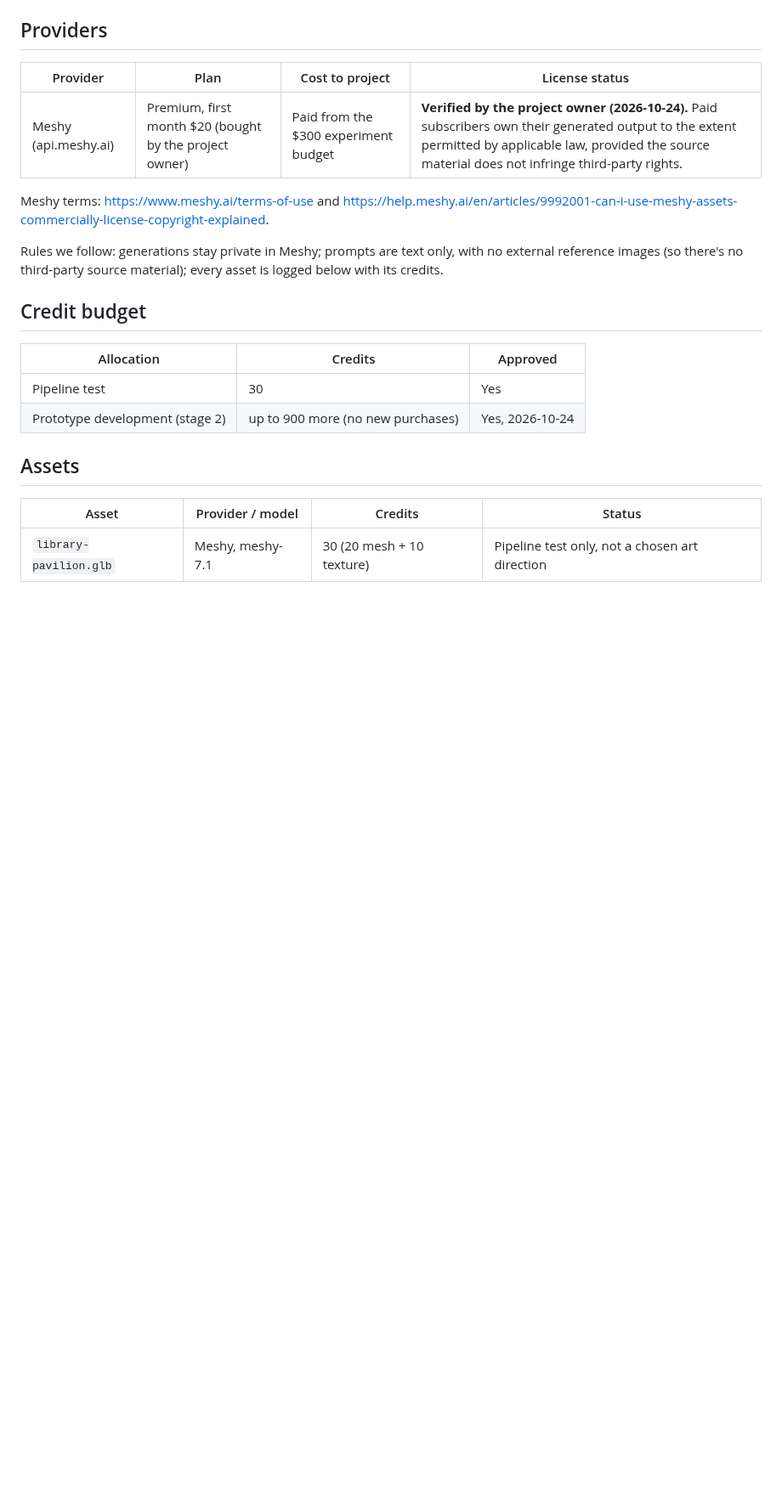
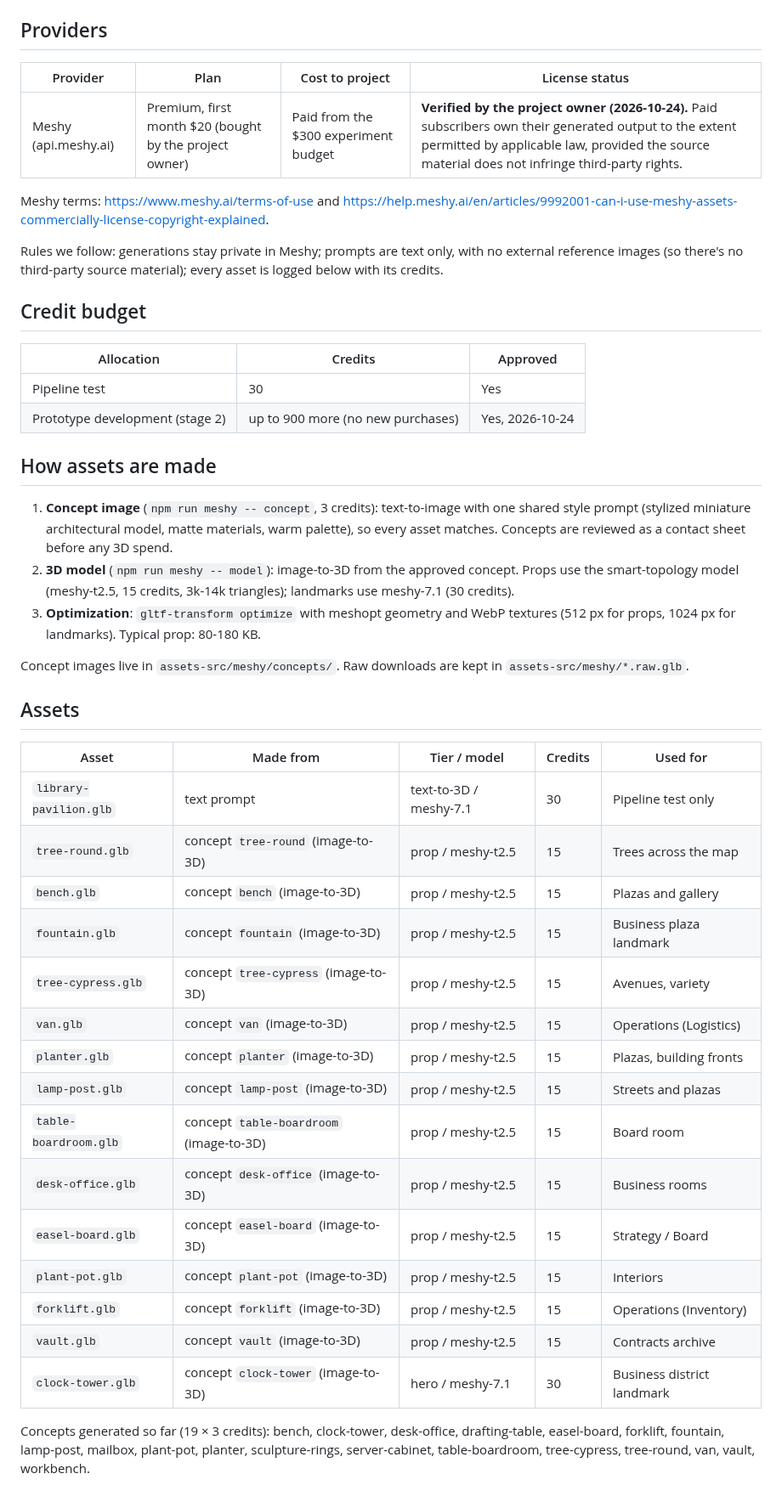
Before and after one commit to vdcoder/3dir, a Markdown page: docs/ASSETS.md, the part around the change. Shown at 85% size. Rendered like a GitHub page; blank space fills up the shorter version.

```diff
--- a/docs/ASSETS.md
+++ b/docs/ASSETS.md
@@ -22,8 +22,36 @@ images (so there's no third-party source material); every asset is logged below
 | Pipeline test | 30 | Yes |
 | Prototype development (stage 2) | up to 900 more (no new purchases) | Yes, 2026-10-24 |
 
+## How assets are made
+
+1. **Concept image** (`npm run meshy -- concept`, 3 credits): text-to-image with one shared style prompt
+   (stylized miniature architectural model, matte materials, warm palette), so every asset matches.
+   Concepts are reviewed as a contact sheet before any 3D spend.
+2. **3D model** (`npm run meshy -- model`): image-to-3D from the approved concept. Props use the
+   smart-topology model (meshy-t2.5, 15 credits, 3k-14k triangles); landmarks use meshy-7.1 (30 credits).
+3. **Optimization**: `gltf-transform optimize` with meshopt geometry and WebP textures
+   (512 px for props, 1024 px for landmarks). Typical prop: 80-180 KB.
+
+Concept images live in `assets-src/meshy/concepts/`. Raw downloads are kept in `assets-src/meshy/*.raw.glb`.
+
 ## Assets
 
-| Asset | Provider / model | Credits | Status |
-| --- | --- | --- | --- |
-| `library-pavilion.glb` | Meshy, meshy-7.1 | 30 (20 mesh + 10 texture) | Pipeline test only, not a chosen art direction |
+| Asset | Made from | Tier / model | Credits | Used for |
+| --- | --- | --- | --- | --- |
+| `library-pavilion.glb` | text prompt | text-to-3D / meshy-7.1 | 30 | Pipeline test only |
+| `tree-round.glb` | concept `tree-round` (image-to-3D) | prop / meshy-t2.5 | 15 | Trees across the map |
+| `bench.glb` | concept `bench` (image-to-3D) | prop / meshy-t2.5 | 15 | Plazas and gallery |
+| `fountain.glb` | concept `fountain` (image-to-3D) | prop / meshy-t2.5 | 15 | Business plaza landmark |
+| `tree-cypress.glb` | concept `tree-cypress` (image-to-3D) | prop / meshy-t2.5 | 15 | Avenues, variety |
+| `van.glb` | concept `van` (image-to-3D) | prop / meshy-t2.5 | 15 | Operations (Logistics) |
+| `planter.glb` | concept `planter` (image-to-3D) | prop / meshy-t2.5 | 15 | Plazas, building fronts |
+| `lamp-post.glb` | concept `lamp-post` (image-to-3D) | prop / meshy-t2.5 | 15 | Streets and plazas |
+| `table-boardroom.glb` | concept `table-boardroom` (image-to-3D) | prop / meshy-t2.5 | 15 | Board room |
+| `desk-office.glb` | concept `desk-office` (image-to-3D) | prop / meshy-t2.5 | 15 | Business rooms |
+| `easel-board.glb` | concept `easel-board` (image-to-3D) | prop / meshy-t2.5 | 15 | Strategy / Board |
+| `plant-pot.glb` | concept `plant-pot` (image-to-3D) | prop / meshy-t2.5 | 15 | Interiors |
+| `forklift.glb` | concept `forklift` (image-to-3D) | prop / meshy-t2.5 | 15 | Operations (Inventory) |
+| `vault.glb` | concept `vault` (image-to-3D) | prop / meshy-t2.5 | 15 | Contracts archive |
+| `clock-tower.glb` | concept `clock-tower` (image-to-3D) | hero / meshy-7.1 | 30 | Business district landmark |
+
+Concepts generated so far (19 × 3 credits): bench, clock-tower, desk-office, drafting-table, easel-board, forklift, fountain, lamp-post, mailbox, plant-pot, planter, sculpture-rings, server-cabinet, table-boardroom, tree-cypress, tree-round, van, vault, workbench.
```
Also changed, not shown: README.md (+26 -10 lines), docs/PROGRESS.md (+38 -37 lines), docs/progress/2026-10-24-first-world/budget-file.jpg (added), docs/progress/2026-10-24-first-world/business.jpg (added), docs/progress/2026-10-24-first-world/finance.jpg (added), docs/progress/2026-10-24-first-world/overview.jpg (added), 2 other files.
